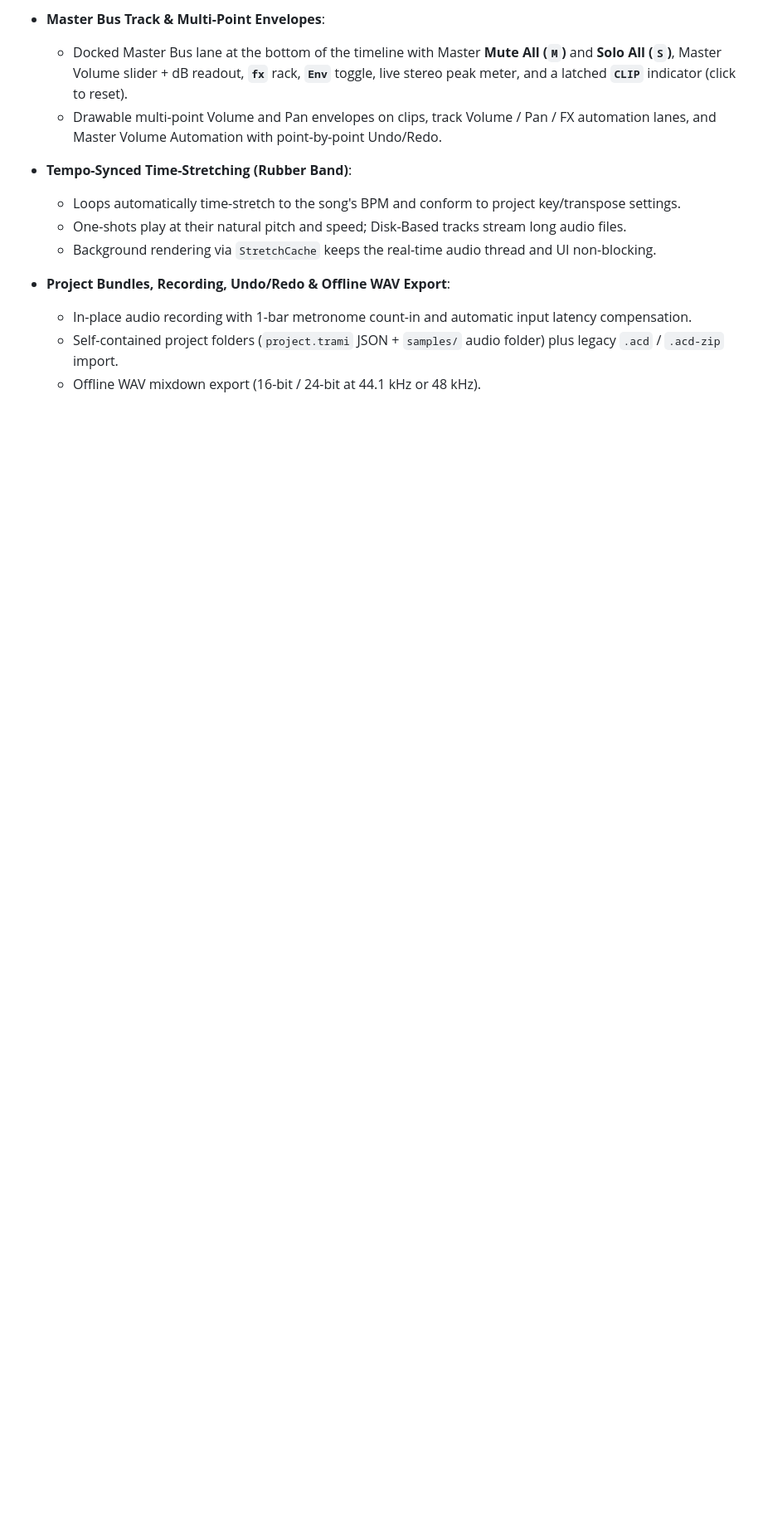
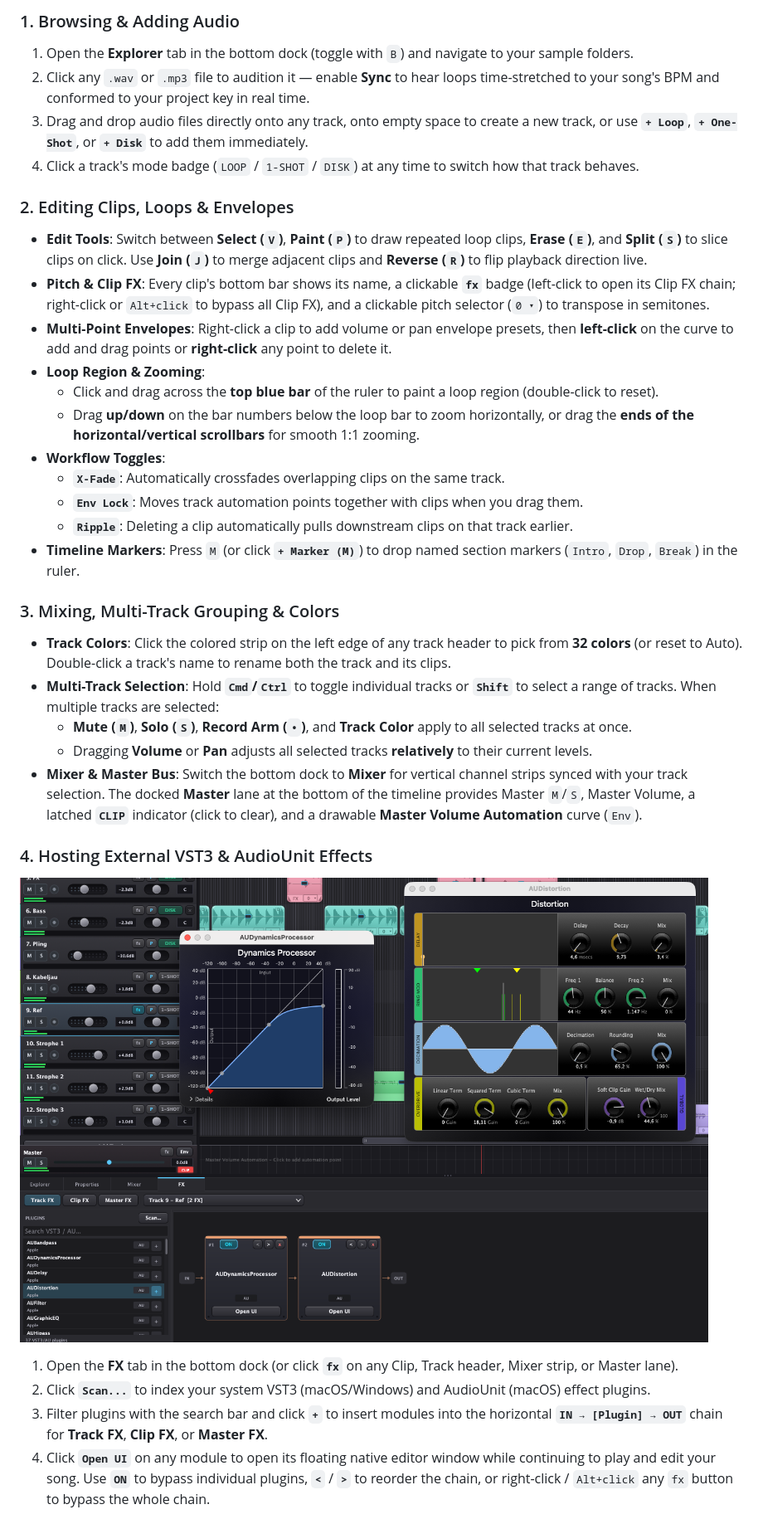
Before and after one commit to bischoffdev/trami-loop, a Markdown page: README.md, the part around one of its changes. Shown at 83% size. GitHub-like rendering; pictures changed too: assets/screenshot2.png (added); blank space fills up the shorter version.

Commit message:
new readme

```diff
--- a/README.md
+++ b/README.md
@@ -30,14 +39,36 @@ Built around a single horizontal **Song** timeline with tempo-synced time-stretc
 
-- **Master Bus Track & Multi-Point Envelopes**:
-  - Docked Master Bus lane at the bottom of the timeline with Master **Mute All (`M`)** and **Solo All (`S`)**, Master Volume slider + dB readout, **`fx`** rack, **`Env`** toggle, live stereo peak meter, and a latched **`CLIP`** indicator (click to reset).
-  - Drawable multi-point Volume and Pan envelopes on clips, track Volume / Pan / FX automation lanes, and Master Volume Automation with point-by-point Undo/Redo.
+### 1. Browsing & Adding Audio
+1. Open the **Explorer** tab in the bottom dock (toggle with `B`) and navigate to your sample folders.
+2. Click any `.wav` or `.mp3` file to audition it — enable **Sync** to hear loops time-stretched to your song's BPM and conformed to your project key in real time.
+3. Drag and drop audio files directly onto any track, onto empty space to create a new track, or use **`+ Loop`**, **`+ One-Shot`**, or **`+ Disk`** to add them immediately.
+4. Click a track's mode badge (`LOOP` / `1-SHOT` / `DISK`) at any time to switch how that track behaves.
 
-- **Tempo-Synced Time-Stretching (Rubber Band)**:
-  - Loops automatically time-stretch to the song's BPM and conform to project key/transpose settings.
-  - One-shots play at their natural pitch and speed; Disk-Based tracks stream long audio files.
-  - Background rendering via `StretchCache` keeps the real-time audio thread and UI non-blocking.
+### 2. Editing Clips, Loops & Envelopes
+- **Edit Tools**: Switch between **Select (`V`)**, **Paint (`P`)** to draw repeated loop clips, **Erase (`E`)**, and **Split (`S`)** to slice clips on click. Use **Join (`J`)** to merge adjacent clips and **Reverse (`R`)** to flip playback direction live.
+- **Pitch & Clip FX**: Every clip's bottom bar shows its name, a clickable **`fx`** badge (left-click to open its Clip FX chain; right-click or `Alt+click` to bypass all Clip FX), and a clickable pitch selector (`0 ▾`) to transpose in semitones.
+- **Multi-Point Envelopes**: Right-click a clip to add volume or pan envelope presets, then **left-click** on the curve to add and drag points or **right-click** any point to delete it.
+- **Loop Region & Zooming**:
+  - Click and drag across the **top blue bar** of the ruler to paint a loop region (double-click to reset).
+  - Drag **up/down** on the bar numbers below the loop bar to zoom horizontally, or drag the **ends of the horizontal/vertical scrollbars** for smooth 1:1 zooming.
+- **Workflow Toggles**:
+  - **`X-Fade`**: Automatically crossfades overlapping clips on the same track.
+  - **`Env Lock`**: Moves track automation points together with clips when you drag them.
+  - **`Ripple`**: Deleting a clip automatically pulls downstream clips on that track earlier.
+- **Timeline Markers**: Press `M` (or click **`+ Marker (M)`**) to drop named section markers (`Intro`, `Drop`, `Break`) in the ruler.
 
-- **Project Bundles, Recording, Undo/Redo & Offline WAV Export**:
-  - In-place audio recording with 1-bar metronome count-in and automatic input latency compensation.
-  - Self-contained project folders (`project.trami` JSON + `samples/` audio folder) plus legacy `.acd` / `.acd-zip` import.
-  - Offline WAV mixdown export (16-bit / 24-bit at 44.1 kHz or 48 kHz).
+### 3. Mixing, Multi-Track Grouping & Colors
+- **Track Colors**: Click the colored strip on the left edge of any track header to pick from **32 colors** (or reset to Auto). Double-click a track's name to rename both the track and its clips.
+- **Multi-Track Selection**: Hold **`Cmd`/`Ctrl`** to toggle individual tracks or **`Shift`** to select a range of tracks. When multiple tracks are selected:
+  - **Mute (`M`)**, **Solo (`S`)**, **Record Arm (`•`)**, and **Track Color** apply to all selected tracks at once.
+  - Dragging **Volume** or **Pan** adjusts all selected tracks **relatively** to their current levels.
+- **Mixer & Master Bus**: Switch the bottom dock to **Mixer** for vertical channel strips synced with your track selection. The docked **Master** lane at the bottom of the timeline provides Master `M`/`S`, Master Volume, a latched **`CLIP`** indicator (click to clear), and a drawable **Master Volume Automation** curve (`Env`).
+
+### 4. Hosting External VST3 & AudioUnit Effects
+
+![TramiLoop FX Rack and Native Plugin Editors](assets/screenshot2.png)
+
+1. Open the **FX** tab in the bottom dock (or click **`fx`** on any Clip, Track header, Mixer strip, or Master lane).
+2. Click **`Scan...`** to index your system VST3 (macOS/Windows) and AudioUnit (macOS) effect plugins.
+3. Filter plugins with the search bar and click **`+`** to insert modules into the horizontal **`IN → [Plugin] → OUT`** chain for **Track FX**, **Clip FX**, or **Master FX**.
+4. Click **`Open UI`** on any module to open its floating native editor window while continuing to play and edit your song. Use **`ON`** to bypass individual plugins, **`<`** / **`>`** to reorder the chain, or right-click / `Alt+click` any `fx` button to bypass the whole chain.
+
```
Also changed, not shown: other parts of README.md (+32 -42 lines).
